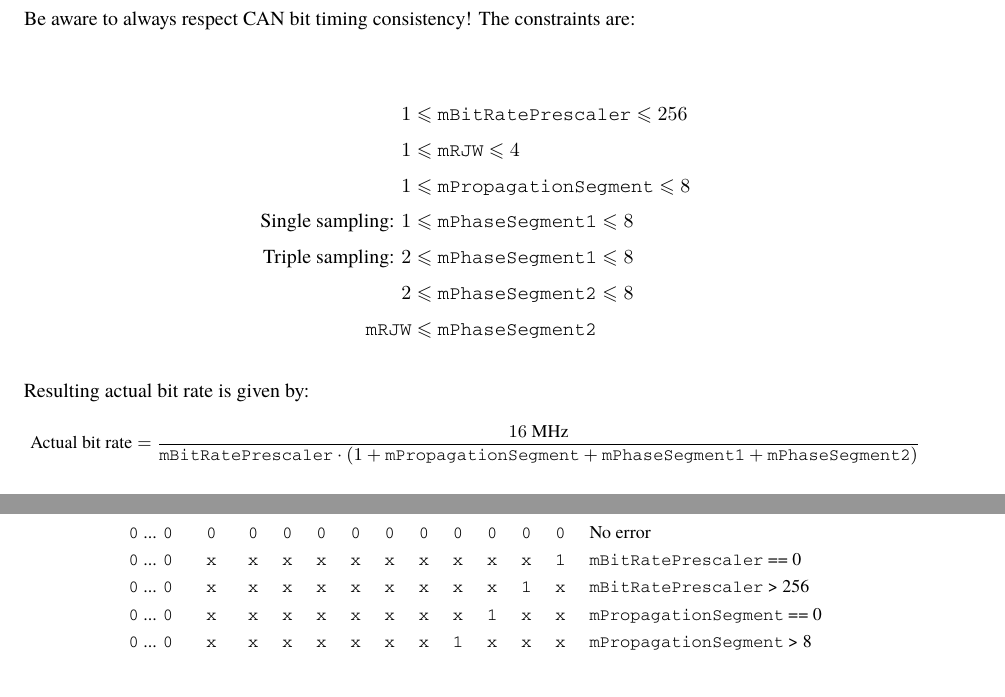
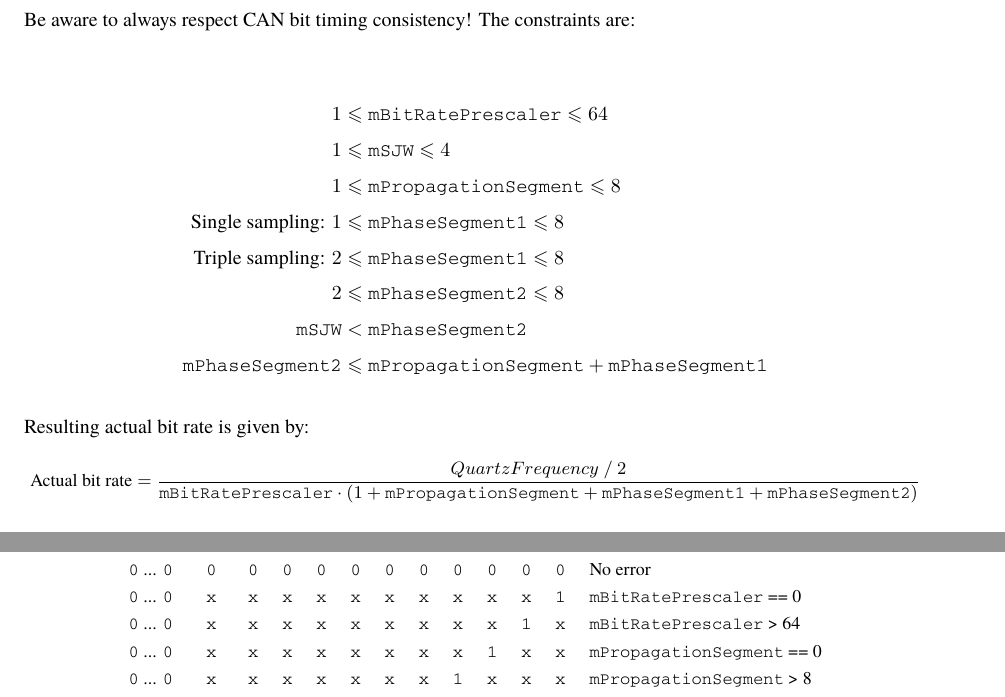
Before and after one commit to HJuliamPR/acan2515-dev, a LaTeX document (documentation-in-latex/acan2515-documentation.tex): two parts of pages 29 and 30 of 34, joined at a grey line, cut so that both start at the same text. Compiled offline with XeLaTeX; a missing font is replaced by an installed copy or a similar font.

Commit message:
Doc latex

```diff
--- a/documentation-in-latex/acan2515-documentation.tex
+++ b/documentation-in-latex/acan2515-documentation.tex
@@ -1834,19 +1834,20 @@ void setup () {
 Be aware to always respect CAN bit timing consistency! The constraints are:
 
 \begin{align*}
-1 & \leqslant \texttt{mBitRatePrescaler} \leqslant 256 \\
-1 & \leqslant \texttt{mRJW} \leqslant 4 \\
+1 & \leqslant \texttt{mBitRatePrescaler} \leqslant 64 \\
+1 & \leqslant \texttt{mSJW} \leqslant 4 \\
 1 & \leqslant \texttt{mPropagationSegment} \leqslant 8 \\
 \text{Single sampling: }1 & \leqslant \texttt{mPhaseSegment1} \leqslant 8\\
 \text{Triple sampling: }2 & \leqslant \texttt{mPhaseSegment1} \leqslant 8\\
 2 & \leqslant \texttt{mPhaseSegment2} \leqslant 8 \\
-\texttt{mRJW} &\leqslant \texttt{mPhaseSegment2}
+\texttt{mSJW} &<\texttt{mPhaseSegment2}\\
+\texttt{mPhaseSegment2} & \leqslant \texttt{mPropagationSegment} + \texttt{mPhaseSegment1}
 \end{align*}
 
 Resulting actual bit rate is given by:
 {\small
 \begin{align*}
-\text{Actual bit rate} & = \frac{16~\text{MHz}}{\texttt{mBitRatePrescaler} \cdot (1 + \texttt{mPropagationSegment} + \texttt{mPhaseSegment1} + \texttt{mPhaseSegment2})}
+\text{Actual bit rate} & = \frac{QuartzFrequency~/~2}{\texttt{mBitRatePrescaler} \cdot (1 + \texttt{mPropagationSegment} + \texttt{mPhaseSegment1} + \texttt{mPhaseSegment2})}
 \end{align*}
 }
 
@@ -1900,7 +1901,7 @@ The \texttt{CANBitSettingConsistency} method returns $0$ if CAN bit decompositio
     31 -- 11 & 10 & 9 & 8 & 7 & 6 & 5 & 4 & 3 & 2 & 1 & 0 & \\
     \zero~...  \zero &\zero &\zero &\zero &\zero &\zero &\zero &\zero &\zero &\zero &\zero &\zero & No error \\
     \zero~...  \zero &\X &\X &\X &\X &\X &\X &\X &\X &\X &\X &\texttt{1} & \texttt{mBitRatePrescaler} == 0\\
-    \zero~...  \zero &\X &\X &\X &\X &\X &\X &\X &\X &\X &\texttt{1}&\X & \texttt{mBitRatePrescaler} > 256\\
+    \zero~...  \zero &\X &\X &\X &\X &\X &\X &\X &\X &\X &\texttt{1}&\X & \texttt{mBitRatePrescaler} > 64\\
     \zero~...  \zero &\X &\X &\X &\X &\X &\X &\X &\X &\texttt{1}&\X &\X & \texttt{mPropagationSegment} == 0\\
     \zero~...  \zero &\X &\X &\X &\X &\X &\X &\X &\texttt{1}&\X &\X &\X & \texttt{mPropagationSegment} > 8\\
     \zero~...  \zero &\X &\X &\X &\X &\X &\X &\texttt{1}&\X &\X &\X &\X & \texttt{mPhaseSegment1} == 0\\
```
